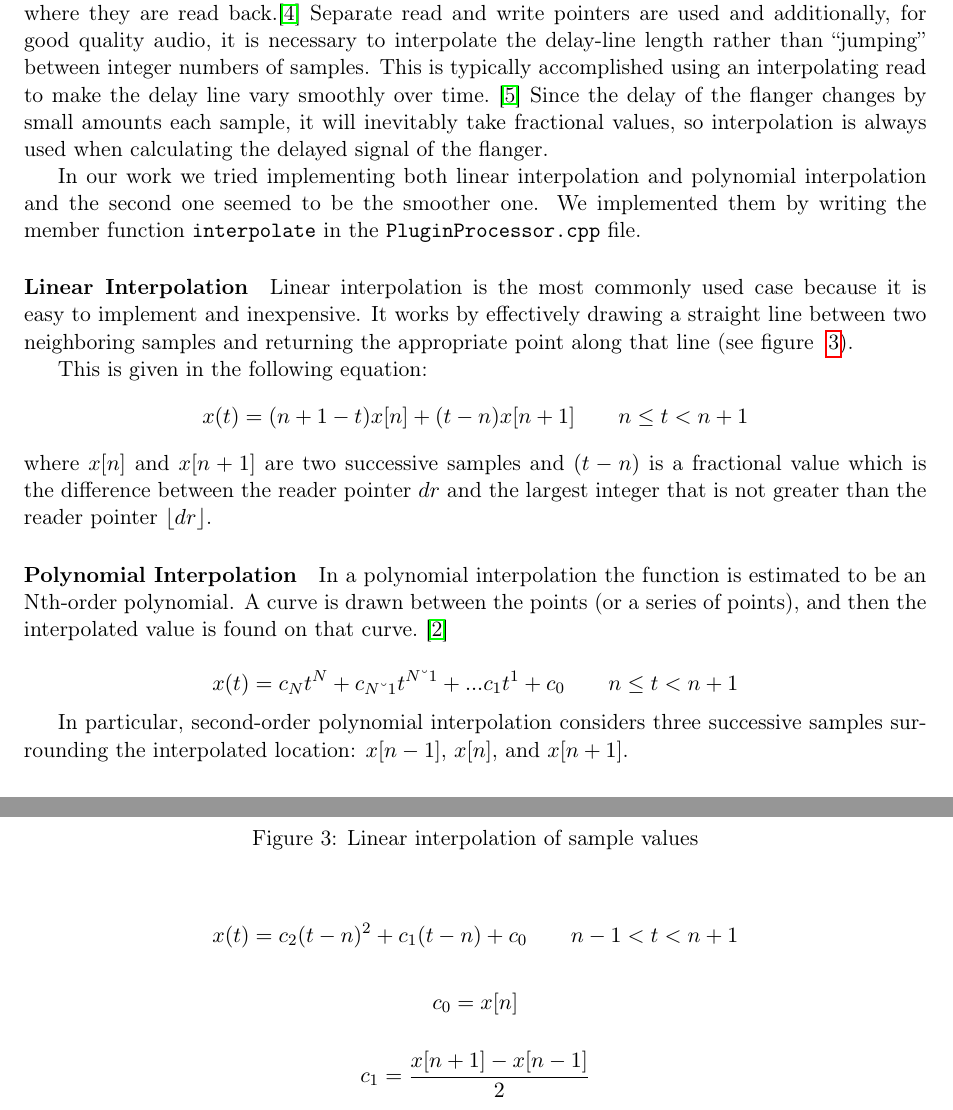
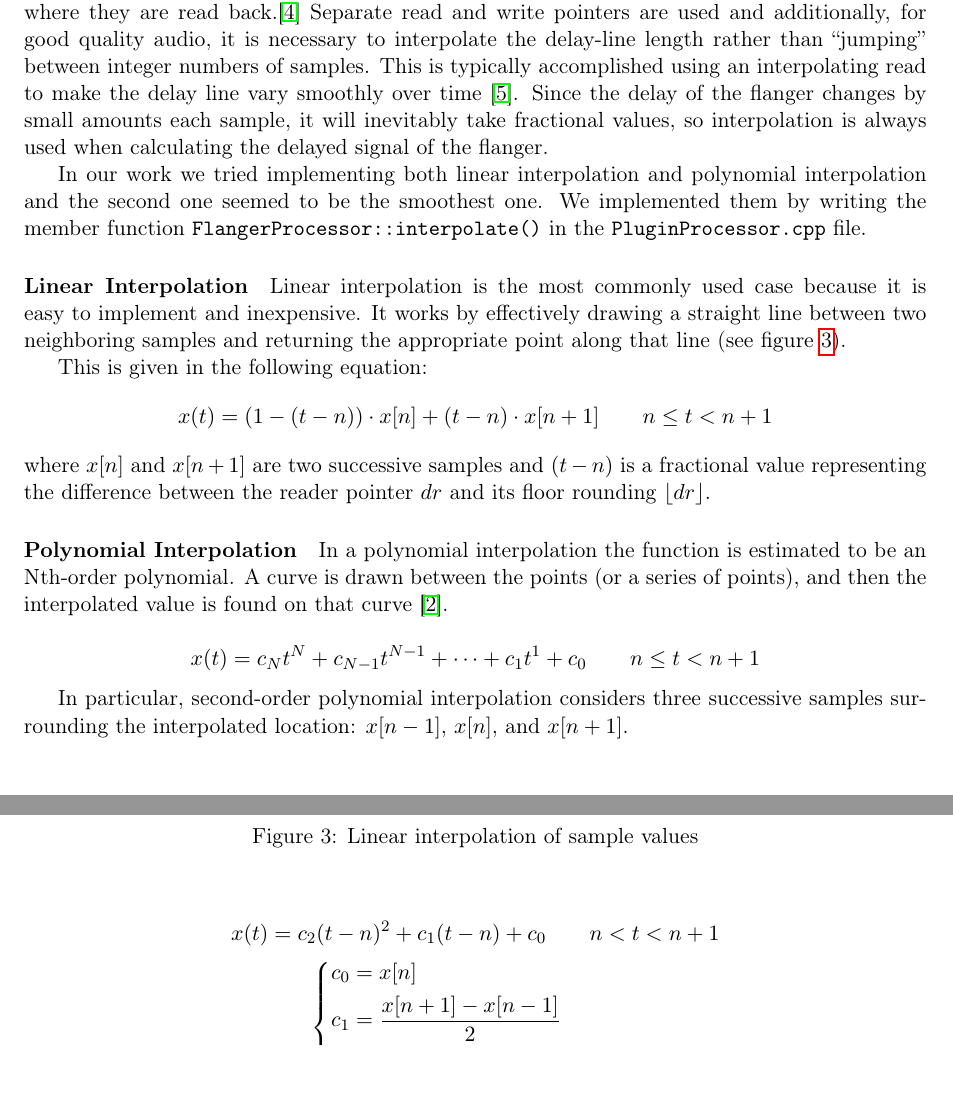
Before and after one commit to Poliuti/cmls-hw2, a LaTeX document (document/main.tex, which reads document/sections/interpolation.tex): two parts of pages 4 and 5 of 5, joined at a grey line, cut so that both start at the same text, the shorter picture padded with empty space. Compiled offline with pdfLaTeX.

Commit message:
document: review on interpolation

```diff
--- a/document/sections/interpolation.tex
+++ b/document/sections/interpolation.tex
@@ -1,16 +1,15 @@
 \section{Interpolation}
 
 Digital delay lines are implemented using a memory buffer of discrete audio samples. To change the delay time, we change the distance in the buffer between where samples are written and where they are read back.\cite{reiss2014audio}
-Separate read and write pointers are used and additionally, for good quality audio, it is necessary to interpolate the delay-line length rather than ``jumping'' between integer numbers of samples. This is typically accomplished using an interpolating read to make the delay line vary smoothly over time.~\cite{smith2010physical}
+Separate read and write pointers are used and additionally, for good quality audio, it is necessary to interpolate the delay-line length rather than ``jumping'' between integer numbers of samples. This is typically accomplished using an interpolating read to make the delay line vary smoothly over time~\cite{smith2010physical}.
 Since the delay of the flanger changes by small amounts each sample, it will inevitably take fractional values, so interpolation is always used when calculating the delayed signal of the flanger.
 
-In our work we tried implementing both linear interpolation and polynomial interpolation and the second one seemed to be the smoother one.
-We implemented them by writing the member function \texttt{interpolate} in the \texttt{PluginProcessor.cpp} file.
-
+In our work we tried implementing both linear interpolation and polynomial interpolation and the second one seemed to be the smoothest one.
+We implemented them by writing the member function \texttt{FlangerProcessor::interpolate()} in the \texttt{PluginProcessor.cpp} file.
 
 \paragraph{Linear Interpolation}
 Linear interpolation is the most commonly used case because it is easy to implement and inexpensive.
-It works by effectively drawing a straight line between two neighboring samples and returning the appropriate point along that line (see figure ~\ref{fig:linear-interpolation}).
+It works by effectively drawing a straight line between two neighboring samples and returning the appropriate point along that line (see figure~\ref{fig:linear-interpolation}).
 
 \begin{figure}[h]
 	\centering
@@ -21,31 +20,26 @@ It works by effectively drawing a straight line between two neighboring samples
 
 This is given in the following equation:
 \[
- x(t) = (n + 1 - t)x[n] + (t-n)x[n+1] \qquad n \leq t< n + 1
+	x(t) = (1 - (t - n)) \cdot x[n] + (t-n) \cdot x[n+1] \qquad n \leq t < n + 1
 \]
-where $x[n]$ and $x[n+1]$ are two successive  samples and $ (t-n) $ is a fractional value which is the difference between the reader pointer $dr$ and the largest integer that is not greater than the reader pointer $\floor{dr}$.
+where $x[n]$ and $x[n+1]$ are two successive samples and $(t-n)$ is a fractional value representing the difference between the reader pointer $dr$ and its floor rounding $\floor{dr}$.
 
 \paragraph{Polynomial Interpolation}
-In a polynomial interpolation the function is estimated to be an Nth-order polynomial. A curve is drawn between the points (or a series of points), and then the interpolated value is found on that curve.~\cite{pirkle2013designing}
+In a polynomial interpolation the function is estimated to be an Nth-order polynomial. A curve is drawn between the points (or a series of points), and then the interpolated value is found on that curve~\cite{pirkle2013designing}.
 
 \[
- x(t) = c_{N}t^{N} + c_{N–1}t^{N–1} + ... c_{1}t^{1} + c_{0} \qquad n \leq t< n + 1
- \]
+	x(t) = c_{N}t^{N} + c_{N-1}t^{N-1} + \dots + c_{1}t^{1} + c_{0} \qquad n \leq t< n + 1
+\]
 
 In particular, second-order polynomial interpolation considers three successive samples surrounding the interpolated location: $x[n-1]$, $x[n]$, and $x[n+1]$.
 
 \[
-x(t) = c_{2}(t-n)^{2} + c_{1}(t-n) + c_{0} \qquad n - 1 < t < n + 1
+	x(t) = c_{2}(t-n)^{2} + c_{1}(t-n) + c_{0} \qquad n < t < n + 1
 \]
-
 \[
-c_{0} = x[n]
+	\begin{dcases}
+		c_{0} = x[n] \\
+		c_{1} = \frac{x[n+1] - x[n-1]}{2} \\
+		c_{2} = \frac{x[n+1] - 2 x[n] + x[n-1]}{2}
+	\end{dcases}
 \]
-
-\[
-c_{1} = \frac{x[n+1] - x[n-1]}{2}
-\]
-
-\[
-c_{2} = \frac{x[n+1] - 2x[n] + x[n-1]}{2}
-\]
```
